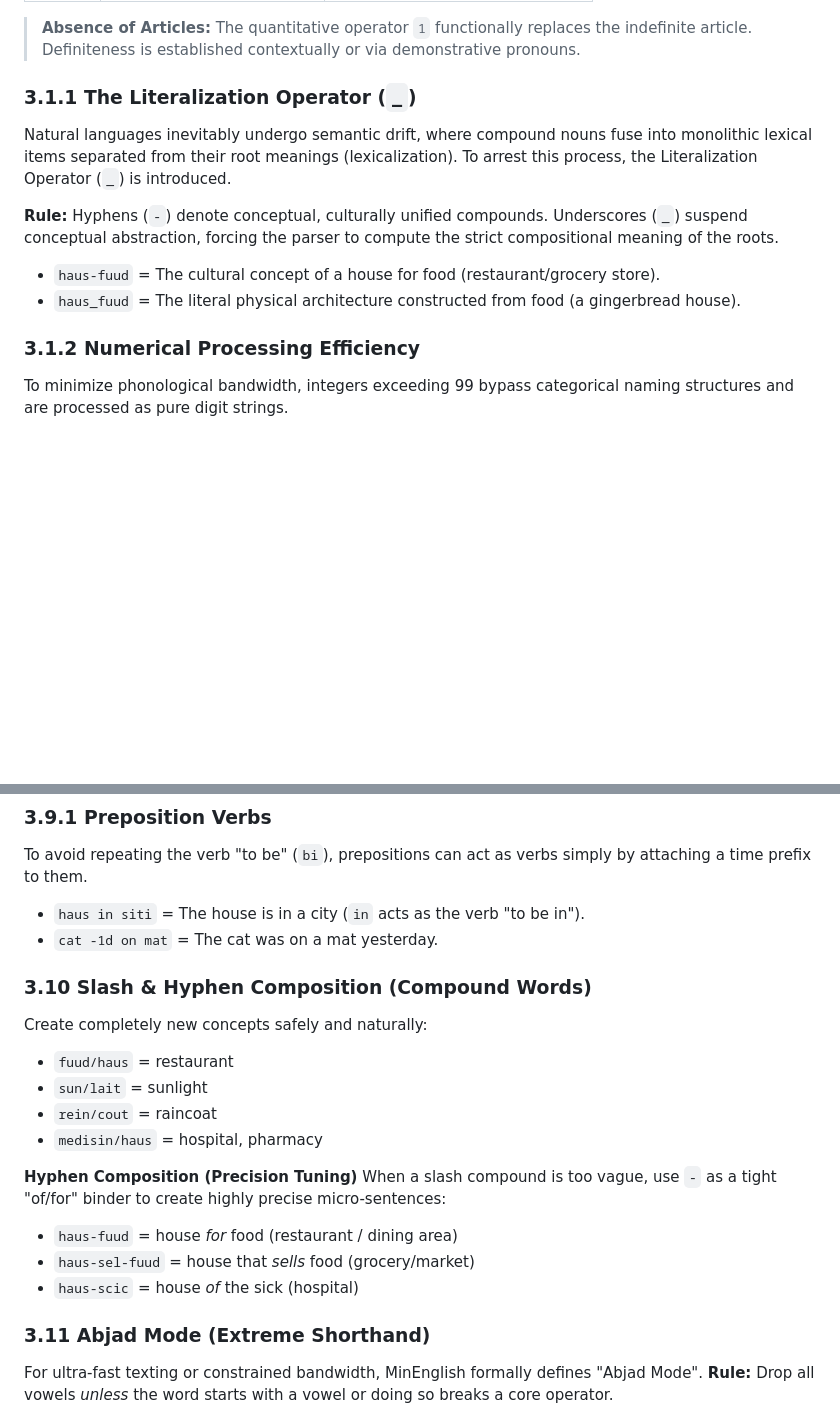
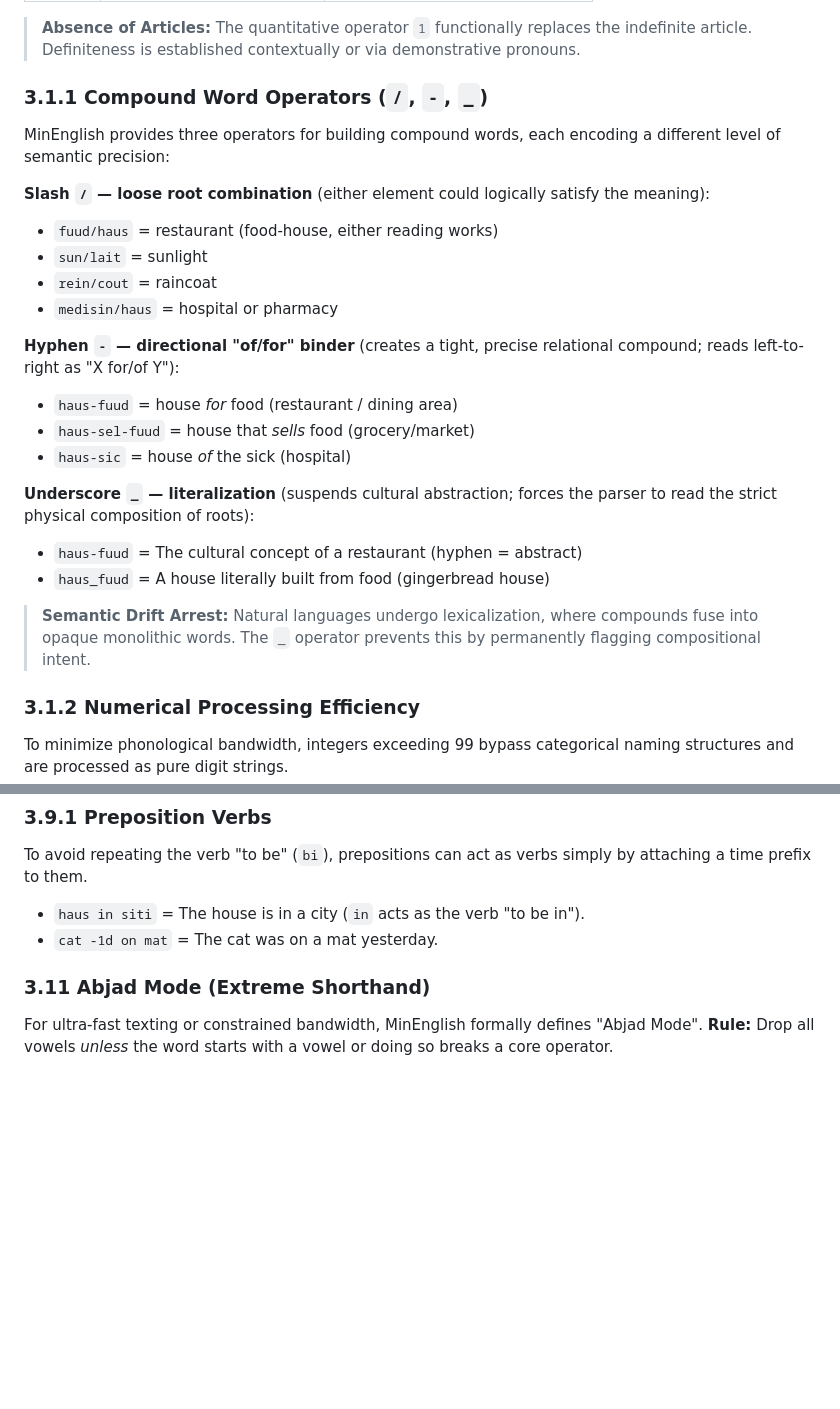
Before and after one commit to dmicsa/MinEnglish, a Markdown page: MinEnglish.md, 2 parts joined by grey strips. GitHub-like rendering; blank space fills up the shorter version.

Commit message:
Merge redundant 3.10 into 3.1.1, fix scic→sic, consolidate compound word operators

```diff
--- a/MinEnglish.md
+++ b/MinEnglish.md
@@ -158,21 +158,35 @@ plurals are abolished.**
 > the indefinite article. Definiteness is established contextually or via
 > demonstrative pronouns.
 
-### 3.1.1 The Literalization Operator (`_`)
+### 3.1.1 Compound Word Operators (`/`, `-`, `_`)
 
-Natural languages inevitably undergo semantic drift, where compound nouns fuse
-into monolithic lexical items separated from their root meanings
-(lexicalization). To arrest this process, the Literalization Operator (`_`) is
-introduced.
+MinEnglish provides three operators for building compound words, each encoding a
+different level of semantic precision:
 
-**Rule:** Hyphens (`-`) denote conceptual, culturally unified compounds.
-Underscores (`_`) suspend conceptual abstraction, forcing the parser to compute
-the strict compositional meaning of the roots.
+**Slash `/` — loose root combination** (either element could logically satisfy
+the meaning):
 
-- `haus-fuud` = The cultural concept of a house for food (restaurant/grocery
-  store).
-- `haus_fuud` = The literal physical architecture constructed from food (a
-  gingerbread house).
+- `fuud/haus` = restaurant (food-house, either reading works)
+- `sun/lait` = sunlight
+- `rein/cout` = raincoat
+- `medisin/haus` = hospital or pharmacy
+
+**Hyphen `-` — directional "of/for" binder** (creates a tight, precise
+relational compound; reads left-to-right as "X for/of Y"):
+
+- `haus-fuud` = house _for_ food (restaurant / dining area)
+- `haus-sel-fuud` = house that _sells_ food (grocery/market)
+- `haus-sic` = house _of_ the sick (hospital)
+
+**Underscore `_` — literalization** (suspends cultural abstraction; forces the
+parser to read the strict physical composition of roots):
+
+- `haus-fuud` = The cultural concept of a restaurant (hyphen = abstract)
+- `haus_fuud` = A house literally built from food (gingerbread house)
+
+> **Semantic Drift Arrest:** Natural languages undergo lexicalization, where
+> compounds fuse into opaque monolithic words. The `_` operator prevents this by
+> permanently flagging compositional intent.
 
 ### 3.1.2 Numerical Processing Efficiency
 
@@ -499,22 +513,6 @@ by attaching a time prefix to them.
 
 - `haus in siti` = The house is in a city (`in` acts as the verb "to be in").
 - `cat -1d on mat` = The cat was on a mat yesterday.
-
-### 3.10 Slash & Hyphen Composition (Compound Words)
-
-Create completely new concepts safely and naturally:
-
-- `fuud/haus` = restaurant
-- `sun/lait` = sunlight
-- `rein/cout` = raincoat
-- `medisin/haus` = hospital, pharmacy
-
-**Hyphen Composition (Precision Tuning)** When a slash compound is too vague,
-use `-` as a tight "of/for" binder to create highly precise micro-sentences:
-
-- `haus-fuud` = house _for_ food (restaurant / dining area)
-- `haus-sel-fuud` = house that _sells_ food (grocery/market)
-- `haus-scic` = house _of_ the sick (hospital)
 
 ### 3.11 Abjad Mode (Extreme Shorthand)
 
```
